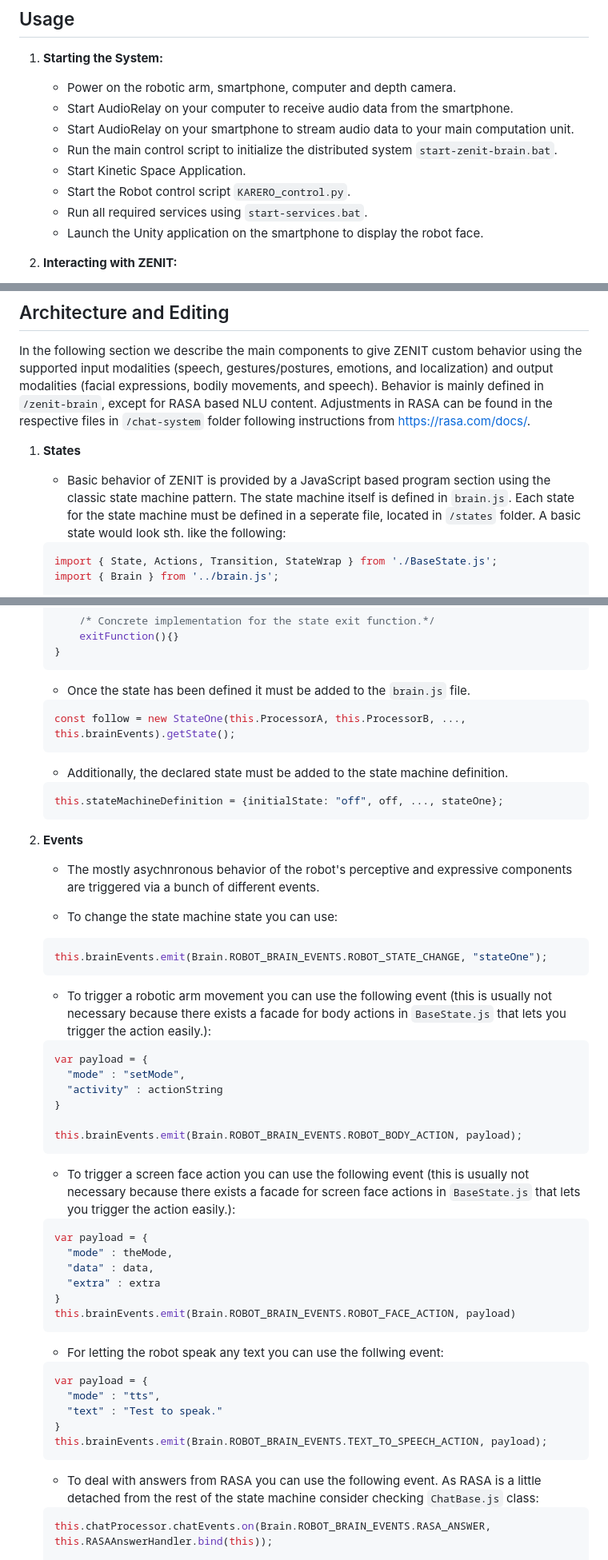
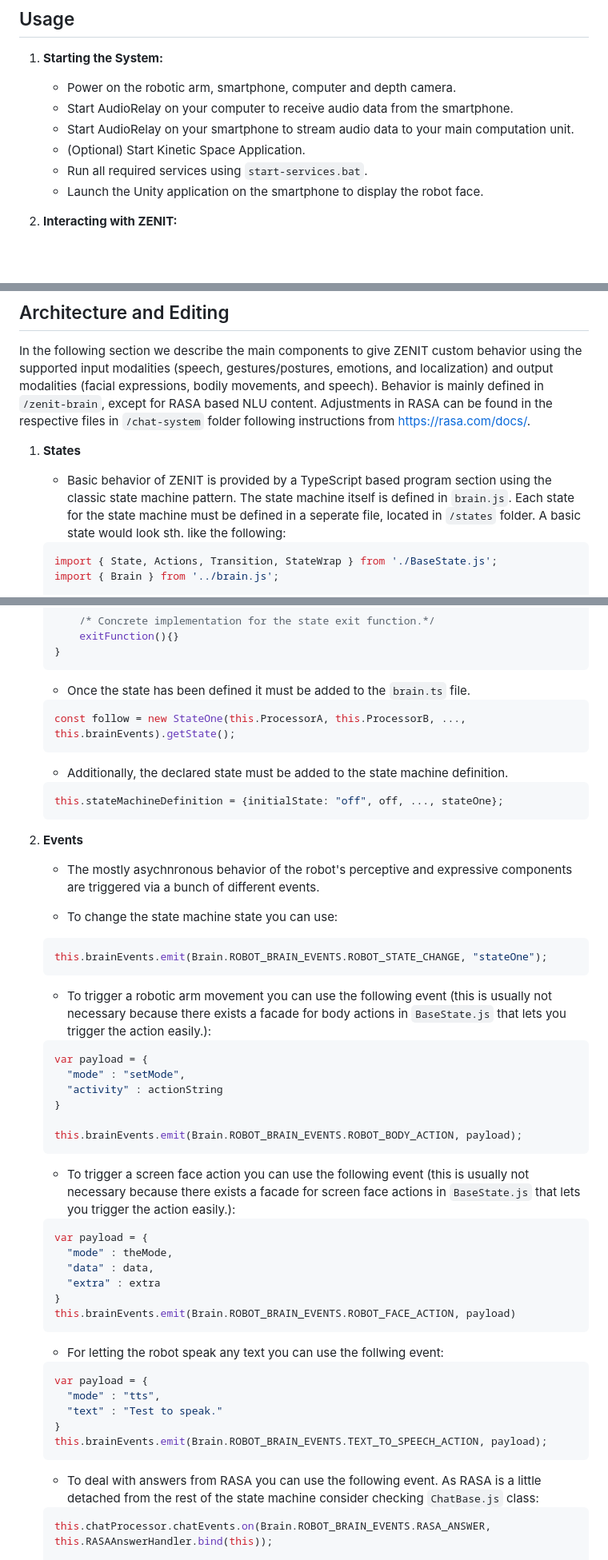
Before and after one commit to Snagga86/ZENIT, a Markdown page: Readme.md, 3 parts joined by grey strips. Shown at 80% size. GitHub-like rendering; blank space fills up the shorter version.

````diff
--- a/Readme.md
+++ b/Readme.md
@@ -86,9 +86,7 @@ ZENIT (ZENIT Enabling Natural Interaction Technology) is designed to enable easy
    - Power on the robotic arm, smartphone, computer and depth camera.
    - Start AudioRelay on your computer to receive audio data from the smartphone.
    - Start AudioRelay on your smartphone to stream audio data to your main computation unit.
-   - Run the main control script to initialize the distributed system `start-zenit-brain.bat`.
-   - Start Kinetic Space Application.
-   - Start the Robot control script `KARERO_control.py`.
+   - (Optional) Start Kinetic Space Application.
    - Run all required services using `start-services.bat`.
    - Launch the Unity application on the smartphone to display the robot face.
 
@@ -117,9 +115,9 @@ We welcome contributions to ZENIT! If you would like to contribute:
 ## Architecture and Editing
 In the following section we describe the main components to give ZENIT custom behavior using the supported input modalities (speech, gestures/postures, emotions, and localization) and output modalities (facial expressions, bodily movements, and speech). Behavior is mainly defined in `/zenit-brain`, except for RASA based NLU content. Adjustments in RASA can be found in the respective files in `/chat-system` folder following instructions from https://rasa.com/docs/.
 1. **States**
-   - Basic behavior of ZENIT is provided by a JavaScript based program section using the classic state machine pattern. The state machine itself is defined in `brain.js`. Each state for the state machine must be defined in a seperate file, located in `/states` folder. A basic state would look sth. like the following:
+   - Basic behavior of ZENIT is provided by a TypeScript based program section using the classic state machine pattern. The state machine itself is defined in `brain.js`. Each state for the state machine must be defined in a seperate file, located in `/states` folder. A basic state would look sth. like the following:
 
-    ```js
+    ```ts
     import { State, Actions, Transition, StateWrap } from './BaseState.js';
     import { Brain } from '../brain.js';
 
@@ -148,24 +146,24 @@ In the following section we describe the main components to give ZENIT custom be
         exitFunction(){}
     }
     ```
-    - Once the state has been defined it must be added to the `brain.js` file.
-     ```js
+    - Once the state has been defined it must be added to the `brain.ts` file.
+     ```ts
      const follow = new StateOne(this.ProcessorA, this.ProcessorB, ..., this.brainEvents).getState();
      ```
     - Additionally, the declared state must be added to the state machine definition.
-    ```js
+    ```ts
     this.stateMachineDefinition = {initialState: "off", off, ..., stateOne};
     ```
 2. **Events**
    - The mostly asychnronous behavior of the robot's perceptive and expressive components are triggered via a bunch of different events.
 
     - To change the state machine state you can use:
-    ```js
+    ```ts
     this.brainEvents.emit(Brain.ROBOT_BRAIN_EVENTS.ROBOT_STATE_CHANGE, "stateOne");
     ```
 
     - To trigger a robotic arm movement you can use the following event (this is usually not necessary because there exists a facade for body actions in `BaseState.js` that lets you trigger the action easily.):
-    ```js
+    ```ts
     var payload = {
       "mode" : "setMode",
       "activity" : actionString
@@ -175,7 +173,7 @@ In the following section we describe the main components to give ZENIT custom be
     ```
 
     - To trigger a screen face action you can use the following event (this is usually not necessary because there exists a facade for screen face actions in `BaseState.js` that lets you trigger the action easily.):
-    ```js
+    ```ts
     var payload = {
       "mode" : theMode,
       "data" : data,
@@ -185,7 +183,7 @@ In the following section we describe the main components to give ZENIT custom be
     ```
 
     - For letting the robot speak any text you can use the follwing event:
-    ```js
+    ```ts
     var payload = {
       "mode" : "tts",
       "text" : "Test to speak."
@@ -195,7 +193,7 @@ In the following section we describe the main components to give ZENIT custom be
 
     - To deal with answers from RASA you can use the following event. As RASA is a little detached from the rest of the state machine consider checking `ChatBase.js` class:
 
-    ```js
+    ```ts
     this.chatProcessor.chatEvents.on(Brain.ROBOT_BRAIN_EVENTS.RASA_ANSWER, this.RASAAnswerHandler.bind(this));
 
     RASAAnswerHandler(rasaAnswer){
````
Also changed, not shown: other parts of Readme.md (+2 -3 lines).
